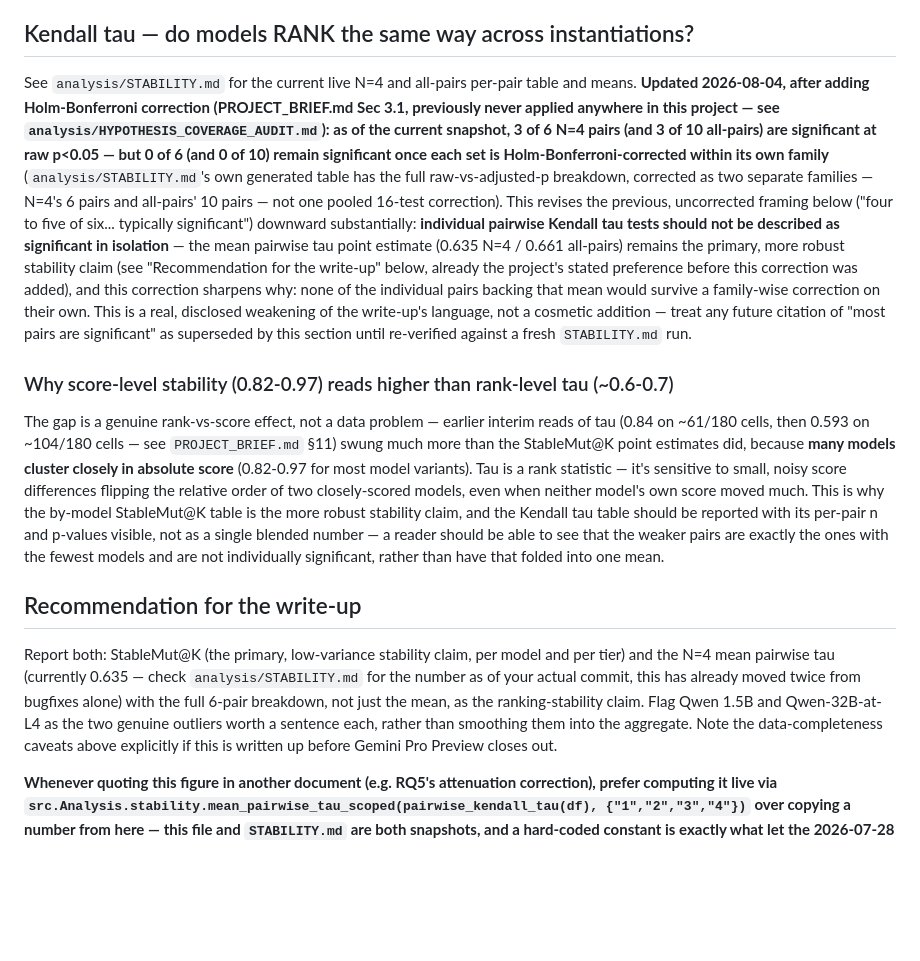
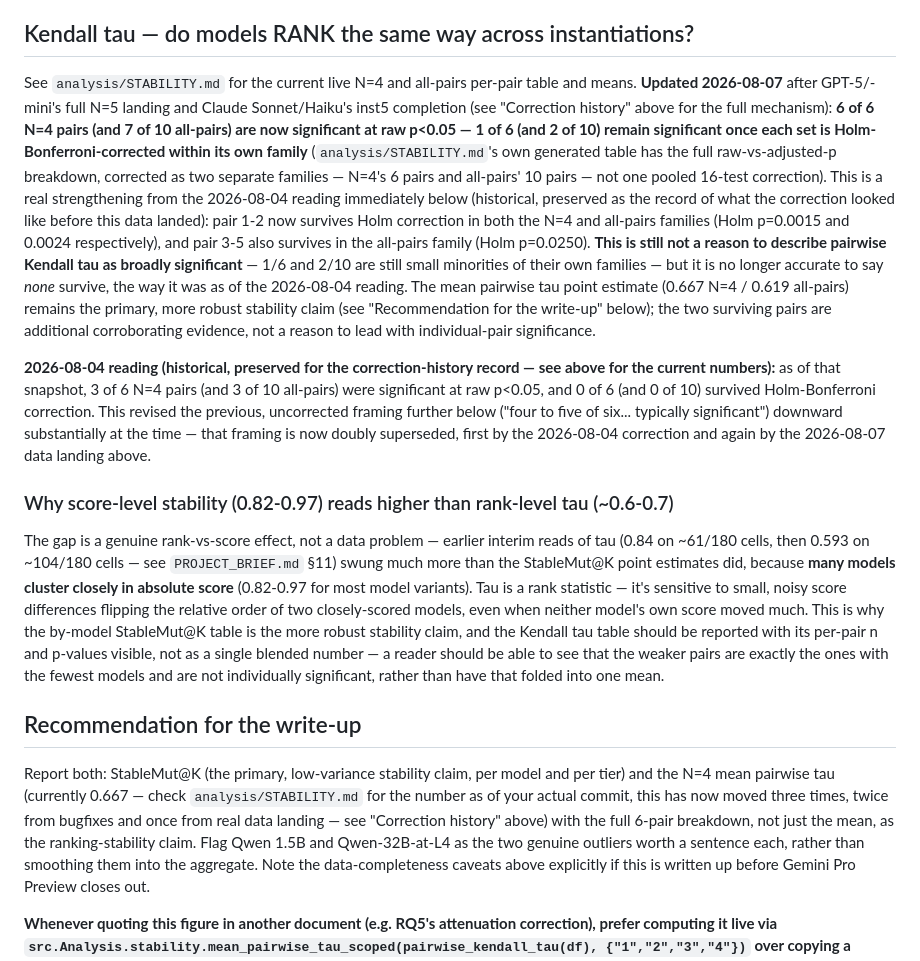
Before and after one commit to yosanchez90-sudo/dynamic-llm-benchmark, a Markdown page: analysis/STABILITY_INTERPRETATION.md, the part around one of its changes. Drawn GitHub-style; blank space fills up the shorter version.

```diff
--- a/analysis/STABILITY_INTERPRETATION.md
+++ b/analysis/STABILITY_INTERPRETATION.md
@@ -151,26 +185,36 @@ Full table: `analysis/stability_stablemut_by_tier.csv`. Two patterns worth calli
 ## Kendall tau — do models RANK the same way across instantiations?
 
 See `analysis/STABILITY.md` for the current live N=4 and all-pairs per-pair table
-and means. **Updated 2026-08-04, after adding Holm-Bonferroni correction
-(PROJECT_BRIEF.md Sec 3.1, previously never applied anywhere in this
-project — see `analysis/HYPOTHESIS_COVERAGE_AUDIT.md`): as of the current
-snapshot, 3 of 6 N=4 pairs (and 3 of 10 all-pairs) are significant at raw
-p<0.05 — but 0 of 6 (and 0 of 10) remain significant once each set is
-Holm-Bonferroni-corrected within its own family** (`analysis/STABILITY.md`'s
-own generated table has the full raw-vs-adjusted-p breakdown, corrected as
-two separate families — N=4's 6 pairs and all-pairs' 10 pairs — not one
-pooled 16-test correction). This revises the previous, uncorrected framing
-below ("four to five of six... typically significant") downward
-substantially: **individual pairwise Kendall tau tests should not be
-described as significant in isolation** — the mean pairwise tau point
-estimate (0.635 N=4 / 0.661 all-pairs) remains the primary, more robust
-stability claim (see "Recommendation for the write-up" below, already the
-project's stated preference before this correction was added), and this
-correction sharpens why: none of the individual pairs backing that mean
-would survive a family-wise correction on their own. This is a real,
-disclosed weakening of the write-up's language, not a cosmetic addition —
-treat any future citation of "most pairs are significant" as superseded by
-this section until re-verified against a fresh `STABILITY.md` run.
+and means. **Updated 2026-08-07** after GPT-5/-mini's full N=5 landing and
+Claude Sonnet/Haiku's inst5 completion (see "Correction history" above for
+the full mechanism): **6 of 6 N=4 pairs (and 7 of 10 all-pairs) are now
+significant at raw p<0.05 — 1 of 6 (and 2 of 10) remain significant once
+each set is Holm-Bonferroni-corrected within its own family**
+(`analysis/STABILITY.md`'s own generated table has the full
+raw-vs-adjusted-p breakdown, corrected as two separate families — N=4's 6
+pairs and all-pairs' 10 pairs — not one pooled 16-test correction). This
+is a real strengthening from the 2026-08-04 reading immediately below
+(historical, preserved as the record of what the correction looked like
+before this data landed): pair 1-2 now survives Holm correction in both
+the N=4 and all-pairs families (Holm p=0.0015 and 0.0024 respectively),
+and pair 3-5 also survives in the all-pairs family (Holm p=0.0250). **This
+is still not a reason to describe pairwise Kendall tau as broadly
+significant** — 1/6 and 2/10 are still small minorities of their own
+families — but it is no longer accurate to say *none* survive, the way it
+was as of the 2026-08-04 reading. The mean pairwise tau point estimate
+(0.667 N=4 / 0.619 all-pairs) remains the primary, more robust stability
+claim (see "Recommendation for the write-up" below); the two surviving
+pairs are additional corroborating evidence, not a reason to lead with
+individual-pair significance.
+
+**2026-08-04 reading (historical, preserved for the correction-history
+record — see above for the current numbers):** as of that snapshot, 3 of
+6 N=4 pairs (and 3 of 10 all-pairs) were significant at raw p<0.05, and 0
+of 6 (and 0 of 10) survived Holm-Bonferroni correction. This revised the
+previous, uncorrected framing further below ("four to five of six...
+typically significant") downward substantially at the time — that framing
+is now doubly superseded, first by the 2026-08-04 correction and again by
+the 2026-08-07 data landing above.
 
 ### Why score-level stability (0.82-0.97) reads higher than rank-level tau (~0.6-0.7)
 
@@ -189,9 +233,10 @@ than have that folded into one mean.
 ## Recommendation for the write-up
 
 Report both: StableMut@K (the primary, low-variance stability claim, per model and per
-tier) and the N=4 mean pairwise tau (currently 0.635 — check `analysis/STABILITY.md`
-for the number as of your actual commit, this has already moved twice from bugfixes
-alone) with the full 6-pair breakdown, not just the mean, as the ranking-stability
+tier) and the N=4 mean pairwise tau (currently 0.667 — check `analysis/STABILITY.md`
+for the number as of your actual commit, this has now moved three times, twice from
+bugfixes and once from real data landing — see "Correction history" above) with the
+full 6-pair breakdown, not just the mean, as the ranking-stability
 claim. Flag Qwen 1.5B and Qwen-32B-at-L4 as the two genuine outliers worth a sentence
 each, rather than smoothing them into the aggregate. Note the data-completeness
 caveats above explicitly if this is written up before Gemini Pro Preview closes out.
```
Also changed, not shown: other parts of analysis/STABILITY_INTERPRETATION.md (+48 -14 lines), analysis/STABILITY.md (+51 -41 lines).
